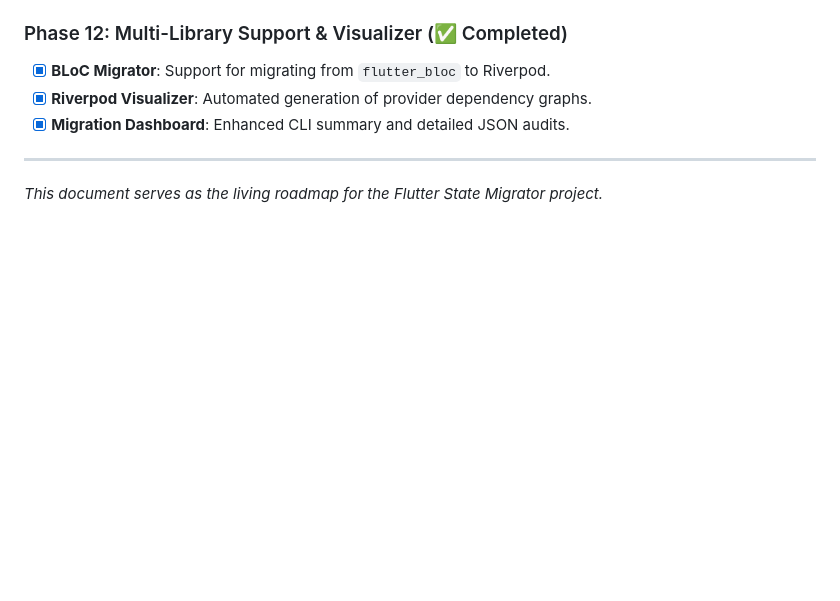
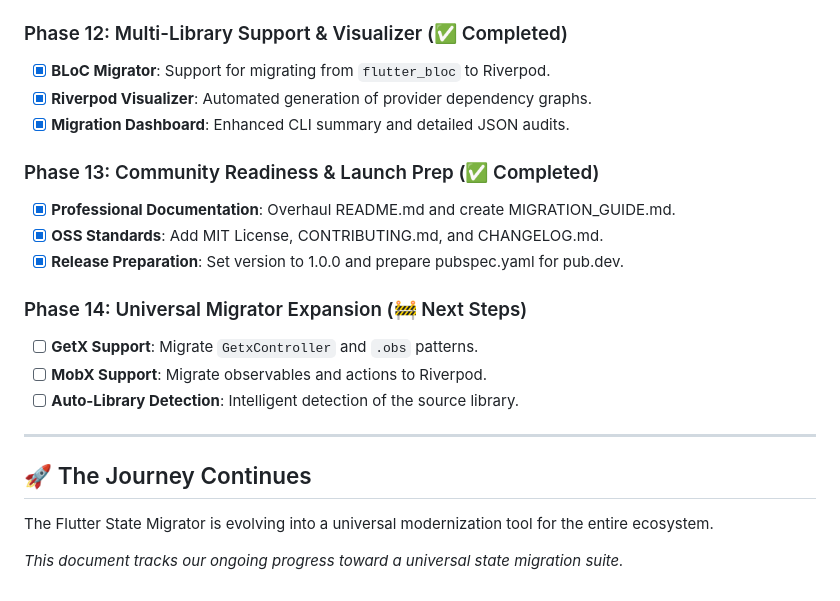
Before and after one commit to RanveerSingh1997/flutter-state-migrator, a Markdown page: Project Plan.md, the part around the change. GitHub-like rendering; blank space fills up the shorter version.

Commit message:
feat: start Phase 14 - Universal Migrator Expansion (GetX & MobX)

```diff
--- a/Project Plan.md
+++ b/Project Plan.md
@@ -77,5 +77,19 @@ The core pipeline for the tool has been successfully established and proven on a
 - [x] **Riverpod Visualizer**: Automated generation of provider dependency graphs.
 - [x] **Migration Dashboard**: Enhanced CLI summary and detailed JSON audits.
 
+### Phase 13: Community Readiness & Launch Prep (✅ Completed)
+- [x] **Professional Documentation**: Overhaul README.md and create MIGRATION_GUIDE.md.
+- [x] **OSS Standards**: Add MIT License, CONTRIBUTING.md, and CHANGELOG.md.
+- [x] **Release Preparation**: Set version to 1.0.0 and prepare pubspec.yaml for pub.dev.
+
+### Phase 14: Universal Migrator Expansion (🚧 Next Steps)
+- [ ] **GetX Support**: Migrate `GetxController` and `.obs` patterns.
+- [ ] **MobX Support**: Migrate observables and actions to Riverpod.
+- [ ] **Auto-Library Detection**: Intelligent detection of the source library.
+
 ---
-*This document serves as the living roadmap for the Flutter State Migrator project.*
+
+## 🚀 The Journey Continues
+The Flutter State Migrator is evolving into a universal modernization tool for the entire ecosystem.
+
+*This document tracks our ongoing progress toward a universal state migration suite.*
```
